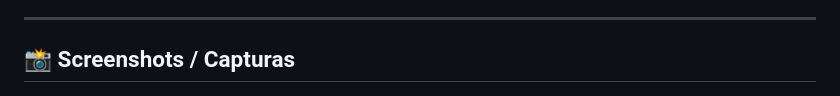
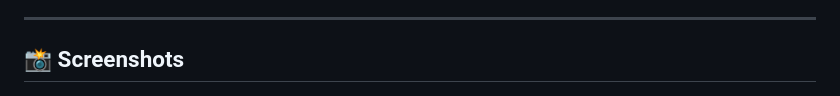
Before and after one commit to ShxwZ/IterVC, a Markdown page: README.md, the part around the change. Drawn GitHub-style.

Commit message:
Update screenshots section header in README

```diff
--- a/README.md
+++ b/README.md
@@ -109,7 +109,7 @@ The Avalonia UI frontend containing:
 
 ---
 
-## 📸 Screenshots / Capturas
+## 📸 Screenshots
 
 <p align="center">
   <img src="./Screenshots/screenshot-001.png" width="32%" />
```
